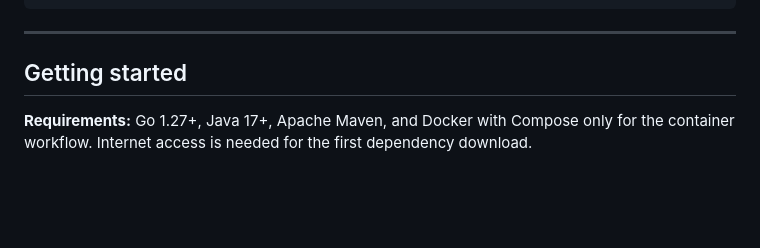
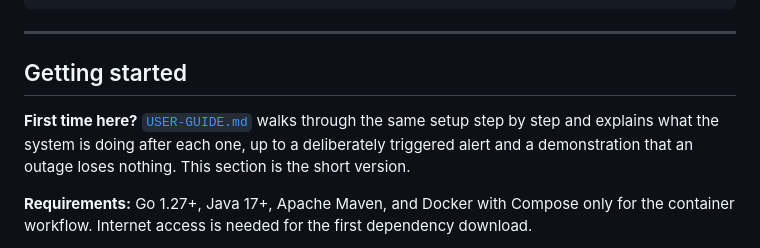
Before and after one commit to Nandhagopal2912/EventWatch, a Markdown page: readme.md, the part around the change. GitHub-like rendering; blank space fills up the shorter version.

Commit message:
Added a first-run user guide and corrected the completion caveat

```diff
--- a/readme.md
+++ b/readme.md
@@ -384,6 +384,10 @@ docker-compose.yml              Agent and analytics, optional PostgreSQL
 ---
 
 ## Getting started
+
+**First time here?** [`USER-GUIDE.md`](USER-GUIDE.md) walks through the same setup step by step and
+explains what the system is doing after each one, up to a deliberately triggered alert and a
+demonstration that an outage loses nothing. This section is the short version.
 
 **Requirements:** Go 1.27+, Java 17+, Apache Maven, and Docker with Compose only for the container
 workflow. Internet access is needed for the first dependency download.
```
Also changed, not shown: CLAUDE.md (+16 -4 lines), USER-GUIDE.md (added, +382 -0 lines).
